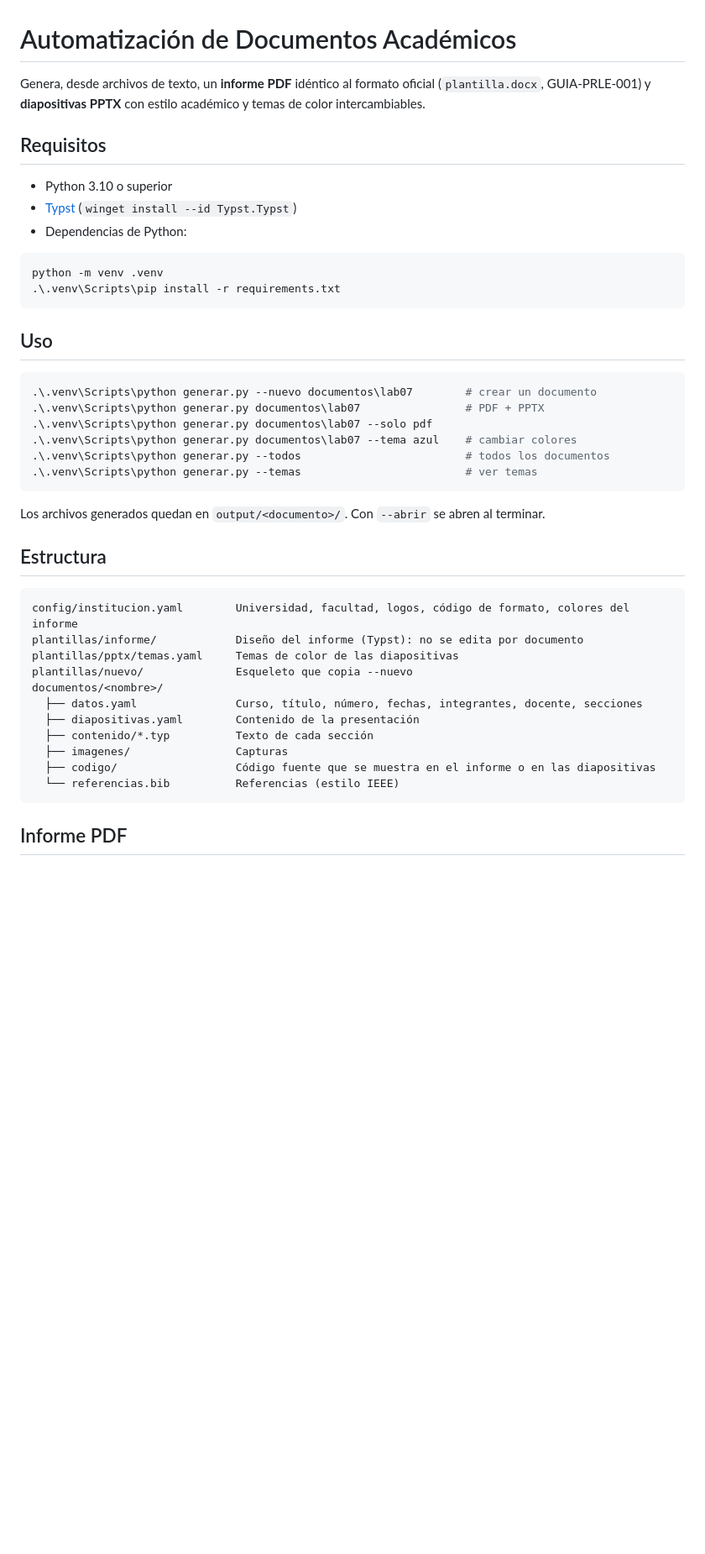
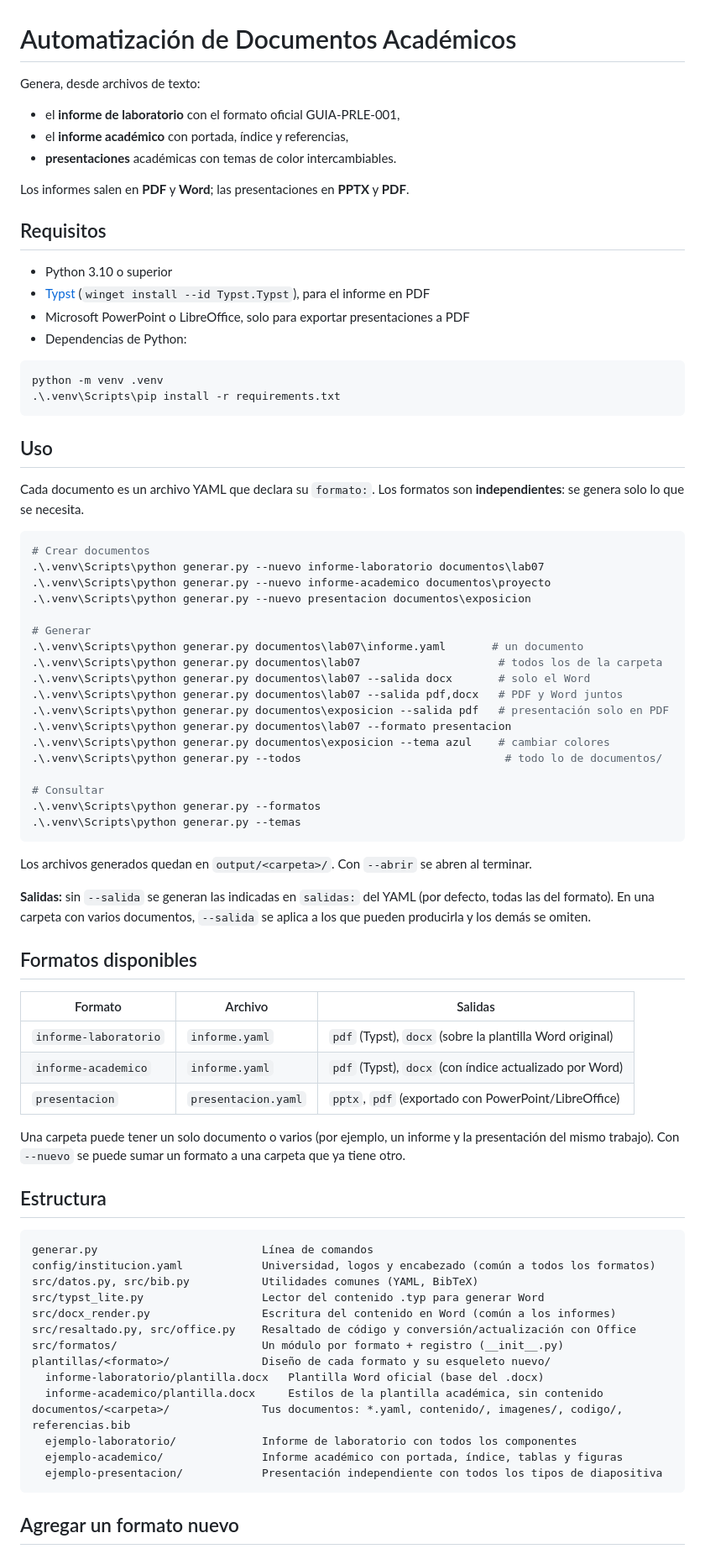
Before and after one commit to Victor-Gonzalo-Maldonado-Vilca/Automatizacion_Documentos, a Markdown page: README.md, the part around one of its changes. Shown at 84% size. Rendered like a GitHub page; blank space fills up the shorter version.

Commit message:
Actualiza el README con formatos, salidas y el informe académico
Co-Authored-By: Claude Opus 5.5 <noreply@anthropic.com>

````diff
--- a/README.md
+++ b/README.md
@@ -1,13 +1,18 @@
 # Automatización de Documentos Académicos
 
-Genera, desde archivos de texto, un **informe PDF** idéntico al formato
-oficial (`plantilla.docx`, GUIA-PRLE-001) y **diapositivas PPTX** con estilo
-académico y temas de color intercambiables.
+Genera, desde archivos de texto:
+
+- el **informe de laboratorio** con el formato oficial GUIA-PRLE-001,
+- el **informe académico** con portada, índice y referencias,
+- **presentaciones** académicas con temas de color intercambiables.
+
+Los informes salen en **PDF** y **Word**; las presentaciones en **PPTX** y **PDF**.
 
 ## Requisitos
 
 - Python 3.10 o superior
-- [Typst](https://typst.app) (`winget install --id Typst.Typst`)
+- [Typst](https://typst.app) (`winget install --id Typst.Typst`), para el informe en PDF
+- Microsoft PowerPoint o LibreOffice, solo para exportar presentaciones a PDF
 - Dependencias de Python:
 
 ```powershell
@@ -17,32 +22,66 @@ python -m venv .venv
 
 ## Uso
 
+Cada documento es un archivo YAML que declara su `formato:`. Los formatos son
+**independientes**: se genera solo lo que se necesita.
+
 ```powershell
-.\.venv\Scripts\python generar.py --nuevo documentos\lab07        # crear un documento
-.\.venv\Scripts\python generar.py documentos\lab07                # PDF + PPTX
-.\.venv\Scripts\python generar.py documentos\lab07 --solo pdf
-.\.venv\Scripts\python generar.py documentos\lab07 --tema azul    # cambiar colores
-.\.venv\Scripts\python generar.py --todos                         # todos los documentos
-.\.venv\Scripts\python generar.py --temas                         # ver temas
+# Crear documentos
+.\.venv\Scripts\python generar.py --nuevo informe-laboratorio documentos\lab07
+.\.venv\Scripts\python generar.py --nuevo informe-academico documentos\proyecto
+.\.venv\Scripts\python generar.py --nuevo presentacion documentos\exposicion
+
+# Generar
+.\.venv\Scripts\python generar.py documentos\lab07\informe.yaml       # un documento
+.\.venv\Scripts\python generar.py documentos\lab07                     # todos los de la carpeta
+.\.venv\Scripts\python generar.py documentos\lab07 --salida docx       # solo el Word
+.\.venv\Scripts\python generar.py documentos\lab07 --salida pdf,docx   # PDF y Word juntos
+.\.venv\Scripts\python generar.py documentos\exposicion --salida pdf   # presentación solo en PDF
+.\.venv\Scripts\python generar.py documentos\lab07 --formato presentacion
+.\.venv\Scripts\python generar.py documentos\exposicion --tema azul    # cambiar colores
+.\.venv\Scripts\python generar.py --todos                               # todo lo de documentos/
+
+# Consultar
+.\.venv\Scripts\python generar.py --formatos
+.\.venv\Scripts\python generar.py --temas
 ```
 
-Los archivos generados quedan en `output/<documento>/`. Con `--abrir` se abren al terminar.
+Los archivos generados quedan en `output/<carpeta>/`. Con `--abrir` se abren al terminar.
+
+**Salidas:** sin `--salida` se generan las indicadas en `salidas:` del YAML
+(por defecto, todas las del formato). En una carpeta con varios documentos,
+`--salida` se aplica a los que pueden producirla y los demás se omiten.
+
+## Formatos disponibles
+
+| Formato | Archivo | Salidas |
+|---|---|---|
+| `informe-laboratorio` | `informe.yaml` | `pdf` (Typst), `docx` (sobre la plantilla Word original) |
+| `informe-academico` | `informe.yaml` | `pdf` (Typst), `docx` (con índice actualizado por Word) |
+| `presentacion` | `presentacion.yaml` | `pptx`, `pdf` (exportado con PowerPoint/LibreOffice) |
+
+Una carpeta puede tener un solo documento o varios (por ejemplo, un informe y
+la presentación del mismo trabajo). Con `--nuevo` se puede sumar un formato a
+una carpeta que ya tiene otro.
 
 ## Estructura
 
 ```
-config/institucion.yaml        Universidad, facultad, logos, código de formato, colores del informe
-plantillas/informe/            Diseño del informe (Typst): no se edita por documento
-plantillas/pptx/temas.yaml     Temas de color de las diapositivas
-plantillas/nuevo/              Esqueleto que copia --nuevo
-documentos/<nombre>/
-  ├── datos.yaml               Curso, título, número, fechas, integrantes, docente, secciones
-  ├── diapositivas.yaml        Contenido de la presentación
-  ├── contenido/*.typ          Texto de cada sección
-  ├── imagenes/                Capturas
-  ├── codigo/                  Código fuente que se muestra en el informe o en las diapositivas
-  └── referencias.bib          Referencias (estilo IEEE)
+generar.py                         Línea de comandos
+config/institucion.yaml            Universidad, logos y encabezado (común a todos los formatos)
+src/datos.py, src/bib.py           Utilidades comunes (YAML, BibTeX)
+src/typst_lite.py                  Lector del contenido .typ para generar Word
+src/docx_render.py                 Escritura del contenido en Word (común a los informes)
+src/resaltado.py, src/office.py    Resaltado de código y conversión/actualización con Office
+src/formatos/                      Un módulo por formato + registro (__init__.py)
+plantillas/<formato>/              Diseño de cada formato y su esqueleto nuevo/
+  informe-laboratorio/plantilla.docx   Plantilla Word oficial (base del .docx)
+  informe-academico/plantilla.docx     Estilos de la plantilla académica, sin contenido
+documentos/<carpeta>/              Tus documentos: *.yaml, contenido/, imagenes/, codigo/, referencias.bib
+  ejemplo-laboratorio/             Informe de laboratorio con todos los componentes
+  ejemplo-academico/               Informe académico con portada, índice, tablas y figuras
+  ejemplo-presentacion/            Presentación independiente con todos los tipos de diapositiva
 ```
 
-## Informe PDF
+## Agregar un formato nuevo
 
````
Also changed, not shown: other parts of README.md (+82 -8 lines).
